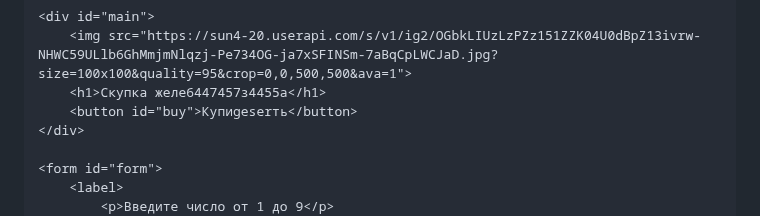
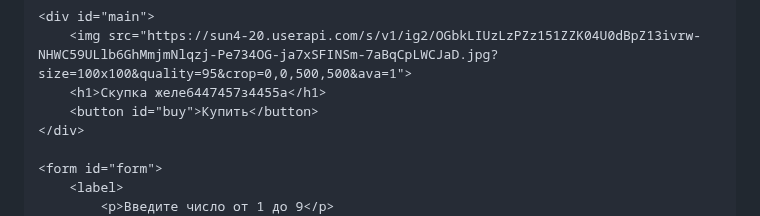
Before and after one commit to Avcilive/NoXeon.github.io, a Markdown page: README.md, the part around the change. Drawn GitHub-style.

```diff
--- a/README.md
+++ b/README.md
@@ -99,7 +99,7 @@
     <div id="main">
         <img src="https://sun4-20.userapi.com/s/v1/ig2/OGbkLIUzLzPZz151ZZK04U0dBpZ13ivrw-NHWC59ULlb6GhMmjmNlqzj-Pe734OG-ja7xSFINSm-7aBqCpLWCJaD.jpg?size=100x100&quality=95&crop=0,0,500,500&ava=1">
         <h1>Скупка желе6447457з4455а</h1>
-        <button id="buy">Купиgeserть</button>
+        <button id="buy">Купить</button>
     </div>
 
     <form id="form">
```
